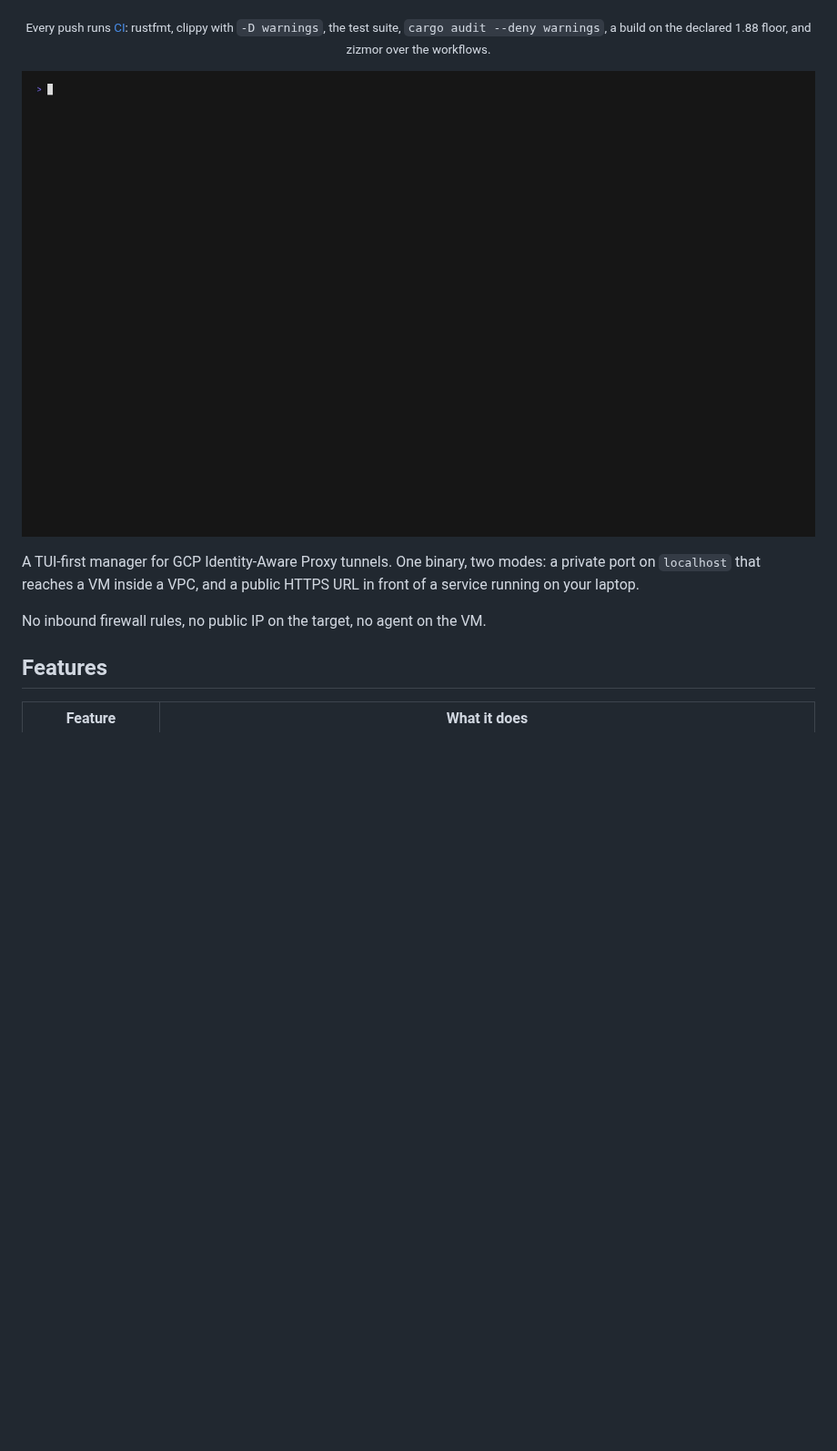
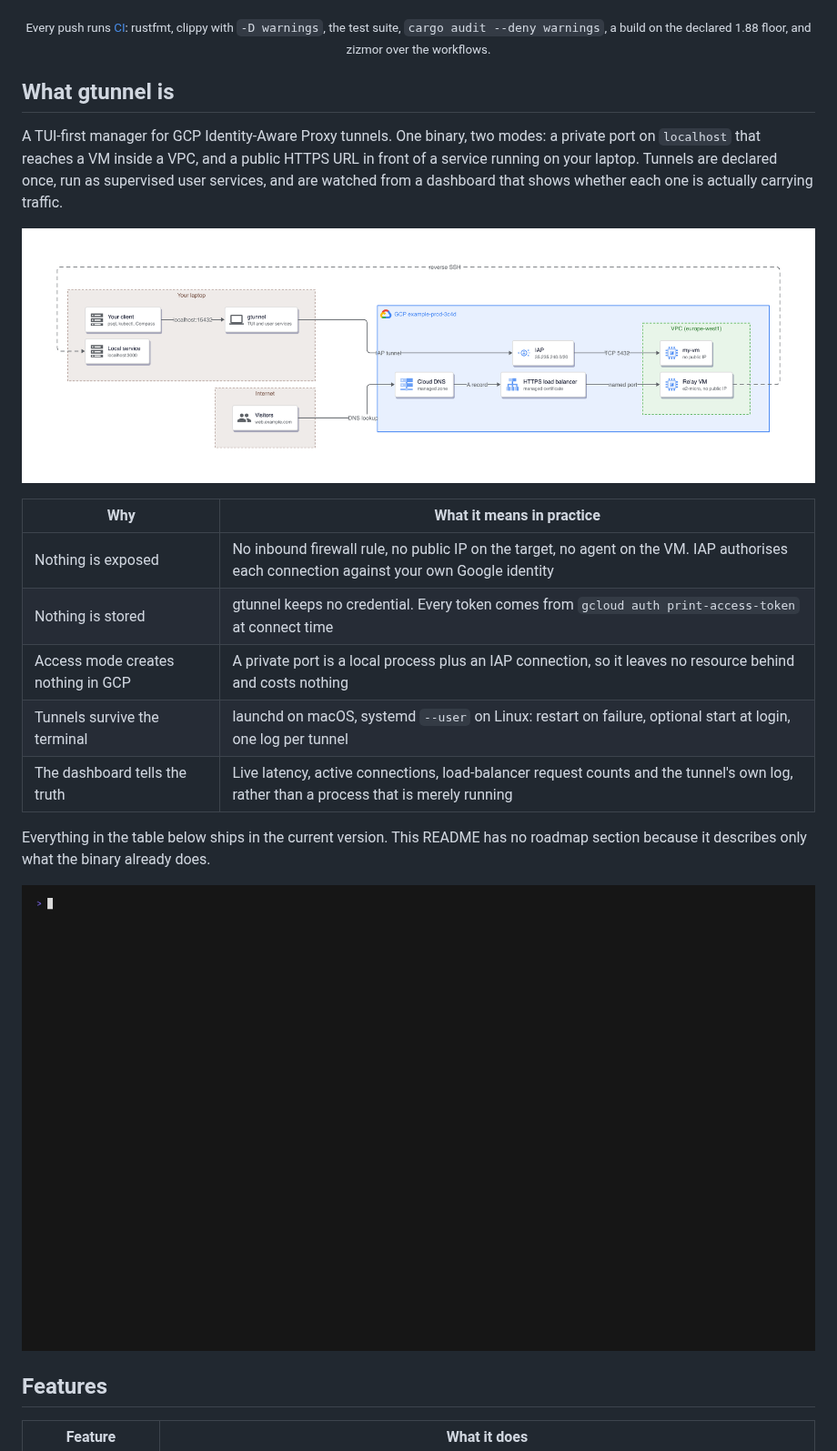
Before and after one commit to gcheliz/gtunnel, a Markdown page: README.md, the part around one of its changes. Shown at 91% size. Rendered like a GitHub page; pictures changed too: docs/demo-tui.gif; blank space fills up the shorter version.

```diff
--- a/README.md
+++ b/README.md
@@ -15,13 +15,28 @@
   <sub>Every push runs <a href=".github/workflows/ci.yml">CI</a>: rustfmt, clippy with <code>-D warnings</code>, the test suite, <code>cargo audit --deny warnings</code>, a build on the declared 1.88 floor, and zizmor over the workflows.</sub>
 </p>
 
-![The gtunnel TUI: tunnel list, details, logs and metrics](docs/demo-tui.gif)
+## What gtunnel is
 
 A TUI-first manager for GCP Identity-Aware Proxy tunnels. One binary, two modes:
 a private port on `localhost` that reaches a VM inside a VPC, and a public HTTPS
-URL in front of a service running on your laptop.
+URL in front of a service running on your laptop. Tunnels are declared once, run as
+supervised user services, and are watched from a dashboard that shows whether each
+one is actually carrying traffic.
 
-No inbound firewall rules, no public IP on the target, no agent on the VM.
+![gtunnel topology: a private port inward through IAP, a public URL outward through a relay VM](docs/images/architecture/gtunnel-overview.png)
+
+| Why | What it means in practice |
+|---|---|
+| Nothing is exposed | No inbound firewall rule, no public IP on the target, no agent on the VM. IAP authorises each connection against your own Google identity |
+| Nothing is stored | gtunnel keeps no credential. Every token comes from `gcloud auth print-access-token` at connect time |
+| Access mode creates nothing in GCP | A private port is a local process plus an IAP connection, so it leaves no resource behind and costs nothing |
+| Tunnels survive the terminal | launchd on macOS, systemd `--user` on Linux: restart on failure, optional start at login, one log per tunnel |
+| The dashboard tells the truth | Live latency, active connections, load-balancer request counts and the tunnel's own log, rather than a process that is merely running |
+
+Everything in the table below ships in the current version. This README has no roadmap
+section because it describes only what the binary already does.
+
+![The gtunnel TUI: tunnel list, details, logs and metrics](docs/demo-tui.gif)
 
 ## Features
 
```
Also changed, not shown: other parts of README.md (+24 -11 lines), docs/usage.md (+104 -0 lines), docs/demo-access.gif.
